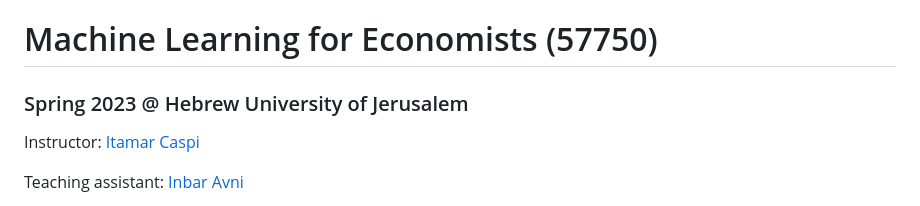
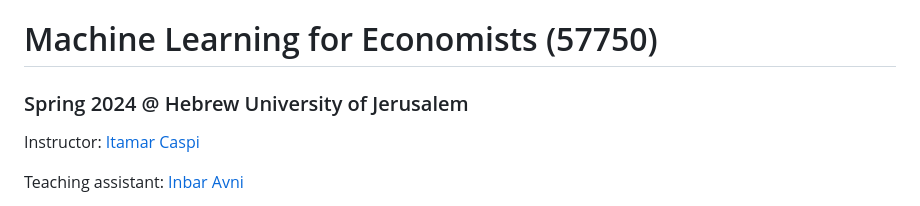
Before and after one commit to ml4econ/lecture-notes-2024, a Markdown page: README.md, the part around the change. Drawn GitHub-style.

```diff
--- a/README.md
+++ b/README.md
@@ -1,7 +1,7 @@
 Machine Learning for Economists (57750)
 ================
 
-### Spring 2023 @ Hebrew University of Jerusalem
+### Spring 2024 @ Hebrew University of Jerusalem
 
 Instructor: [Itamar Caspi](https://itamarcaspi.rbind.io)
 
```
